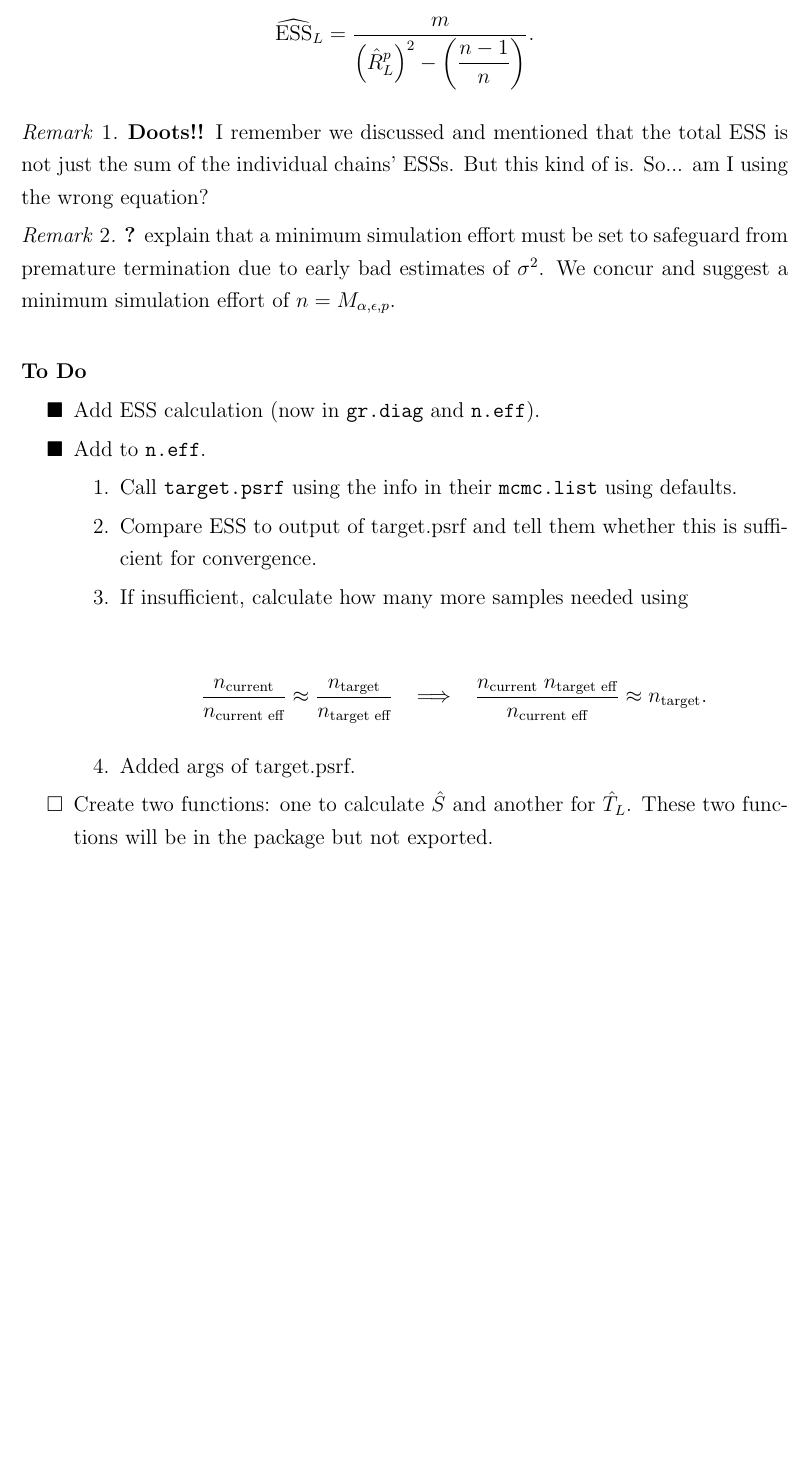
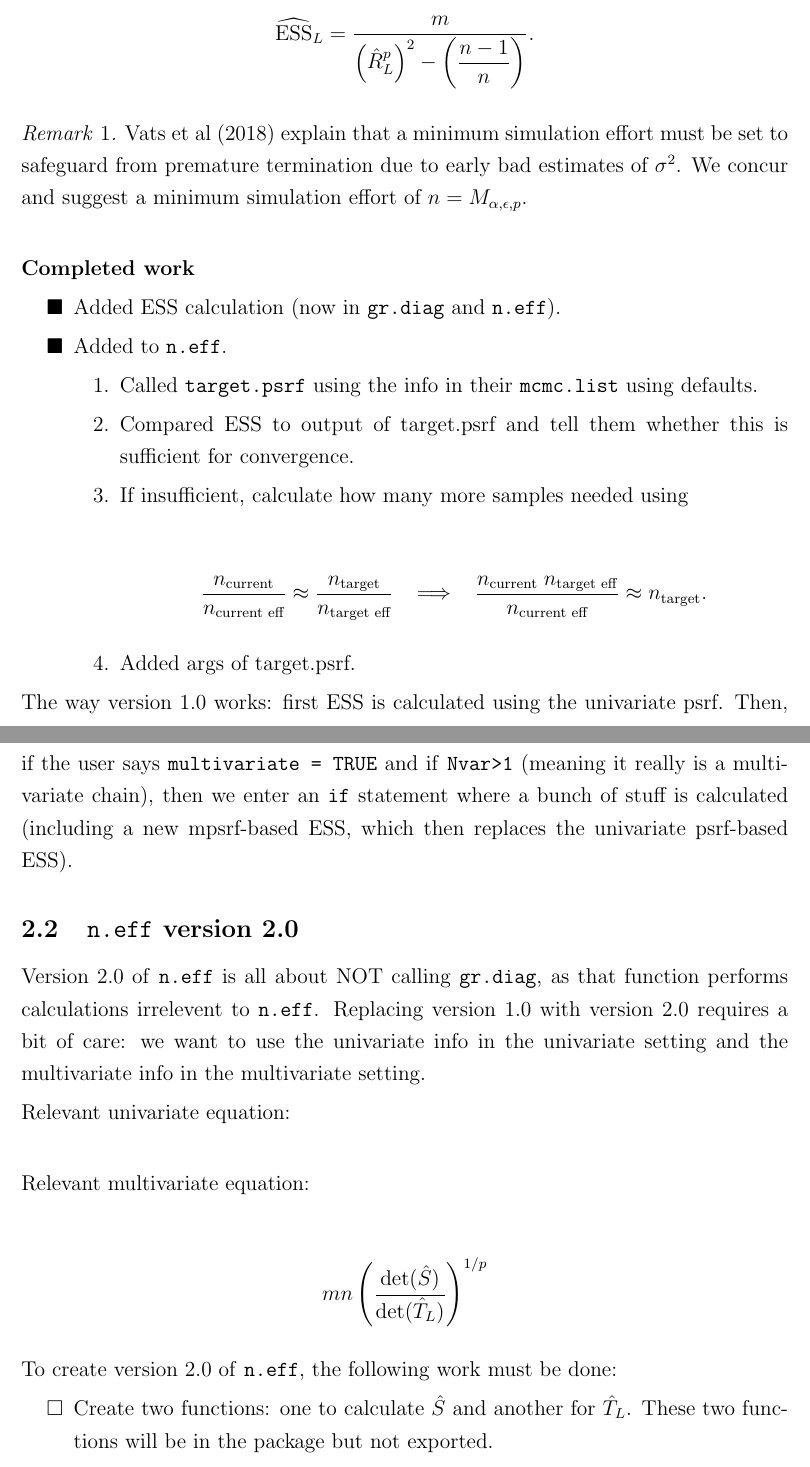
Before and after one commit to knudson1/stableGR, a LaTeX document (DesignDoc/Revisiting_GR.tex): part of page 2 of 4 before the commit and two parts of pages 2 and 3 of 5 after it, the two joined at a grey line, cut so that both start at the same text, the shorter picture padded with empty space. Compiled offline with pdfLaTeX.

Commit message:
adding details to version 2.0 of neff

```diff
--- a/DesignDoc/Revisiting_GR.tex
+++ b/DesignDoc/Revisiting_GR.tex
@@ -97,23 +99,20 @@ Rearranging this yields an estimator of effective sample size:
 \end{align*}
 
 \begin{remark}
-\textbf{Doots!!} I remember we discussed and mentioned that the total ESS is not just the sum of the individual chains' ESSs. But this kind of is. So... am I using the wrong equation?
-\end{remark}
-\begin{remark}
 	\label{rem:minimum_effort}
-\cite{vats:fleg:jones:2018} explain that a minimum simulation effort must be set to safeguard from premature termination due to early bad estimates of $\sigma^2$. We concur and  suggest  a minimum simulation effort of $n = M_{\alpha, \epsilon,p}$. \\
+Vats et al (2018) explain that a minimum simulation effort must be set to safeguard from premature termination due to early bad estimates of $\sigma^2$. We concur and  suggest  a minimum simulation effort of $n = M_{\alpha, \epsilon,p}$. \\
 \end{remark}
 
-\textbf{To Do} % (fold)
+\textbf{Completed work} % (fold)
 
 
 \begin{itemize}
  \renewcommand{\labelitemi}{$\square$}
-\item[$\blacksquare$]  Add ESS calculation (now in \texttt{gr.diag} and \texttt{n.eff}).
-\item[$\blacksquare$]  Add to \texttt{n.eff}.
+\item[$\blacksquare$]  Added ESS calculation (now in \texttt{gr.diag} and \texttt{n.eff}).
+\item[$\blacksquare$]  Added to \texttt{n.eff}.
 \begin{enumerate}
-\item Call \texttt{target.psrf} using the info in their \texttt{mcmc.list} using  defaults.
-\item Compare ESS to output of target.psrf and tell them whether this is sufficient for convergence.
+\item Called \texttt{target.psrf} using the info in their \texttt{mcmc.list} using  defaults.
+\item Compared ESS to output of target.psrf and tell them whether this is sufficient for convergence.
 \item If insufficient, calculate how many more samples needed using
 
 
@@ -124,6 +123,25 @@ Rearranging this yields an estimator of effective sample size:
 \end{align*}
 \item Added args of target.psrf.
 \end{enumerate}
+\end{itemize}
+
+The way version 1.0 works: first ESS is calculated using the univariate psrf. Then, if the user says \texttt{multivariate = TRUE} and if \texttt{Nvar>1} (meaning it really is a multivariate chain), then we enter an \texttt{if} statement where a bunch of stuff is calculated (including a new mpsrf-based ESS, which then replaces the univariate psrf-based ESS).
+
+\subsection{\texttt{n.eff} version 2.0} % (fold)
+Version 2.0 of \texttt{n.eff} is all about NOT calling \texttt{gr.diag}, as that function performs calculations irrelevent to \texttt{n.eff}. Replacing version 1.0 with version 2.0 requires a bit of care: we want to use the univariate info in the univariate setting and the multivariate info in the multivariate setting.
+
+Relevant univariate equation: \\
+
+Relevant multivariate equation:
+
+\begin{align*}
+m n \left( \dfrac{\text{det}(\hat{S})}{\text{det}(\hat{T}_L)} \right)^{1/p}
+\end{align*}
+
+To create version 2.0 of \texttt{n.eff}, the following work must be done:
+
+\begin{itemize}
+ \renewcommand{\labelitemi}{$\square$}
 \item Create two functions: one to calculate $\hat{S}$ and another for $\hat{T}_L$. These two functions will be in the package but not exported.
 \item Rewrite \texttt{n.eff} to call these functions (rather than calling \texttt{gr.diag}).
 
```
Also changed, not shown: DesignDoc/Revisiting_GR.pdf, DesignDoc/Revisiting_GR.tex (7 more changed lines), 3 other files.
